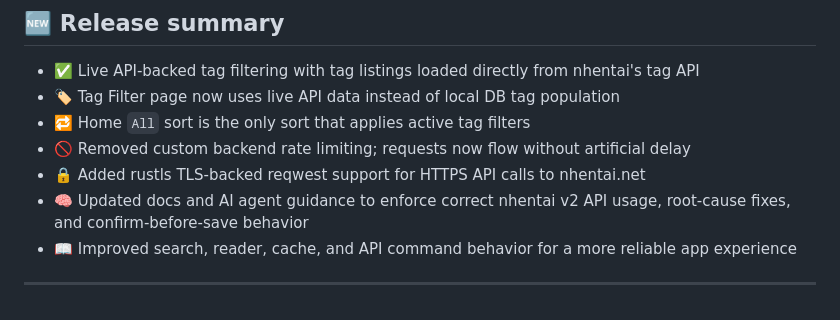
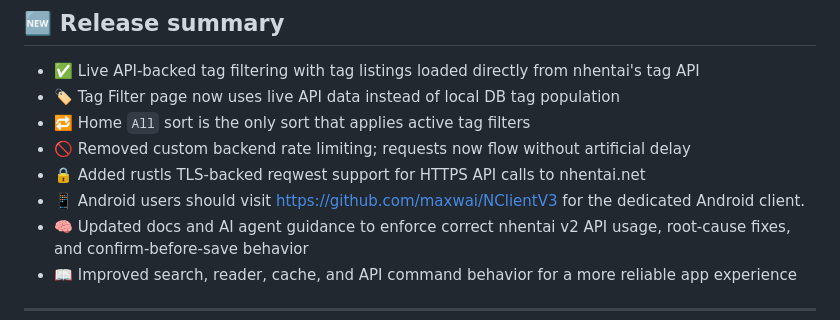
Before and after one commit to PhantomNimbi/NHentai-Tauri-App, a Markdown page: README.md, the part around the change. GitHub-like rendering.

Commit message:
docs: add Android redirect note to README and docs/index

```diff
--- a/README.md
+++ b/README.md
@@ -12,6 +12,7 @@ Custom API-driven frontend for browsing; WebView for gallery reading.
 - 🔁 Home `All` sort is the only sort that applies active tag filters
 - 🚫 Removed custom backend rate limiting; requests now flow without artificial delay
 - 🔒 Added rustls TLS-backed reqwest support for HTTPS API calls to nhentai.net
+- 📱 Android users should visit https://github.com/maxwai/NClientV3 for the dedicated Android client.
 - 🧠 Updated docs and AI agent guidance to enforce correct nhentai v2 API usage, root-cause fixes, and confirm-before-save behavior
 - 📖 Improved search, reader, cache, and API command behavior for a more reliable app experience
 
```
Also changed, not shown: docs/index.md (+1 -0 lines).
